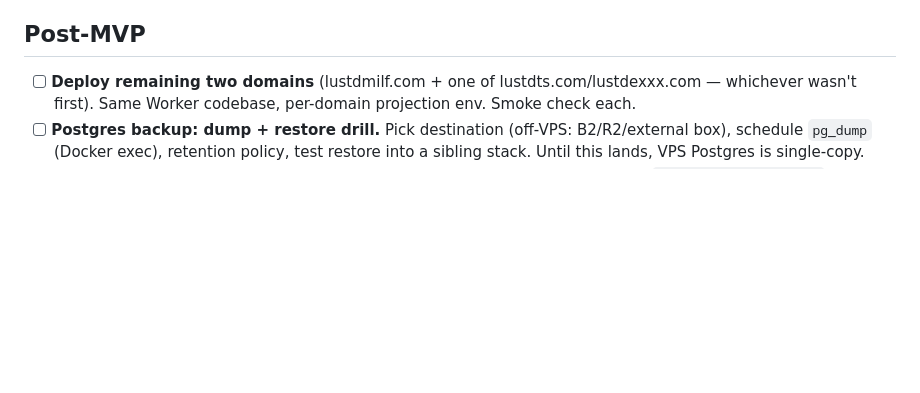
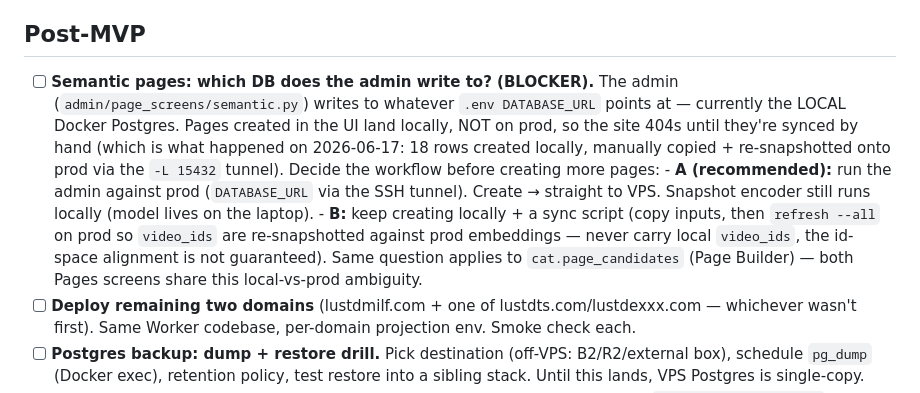
Before and after one commit to alexsgcompany/Lustdex, a Markdown page: TODO.md, the part around the change. Drawn GitHub-style; blank space fills up the shorter version.

Commit message:
TODO: blocker — semantic pages admin writes to local DB, not prod
Admin Pages screens write to whatever DATABASE_URL points at (local Docker
today), so UI-created pages don't reach prod without a manual sync. Capture
the A/B decision (admin-vs-prod tunnel vs local+sync script) and the
never-carry-local-video_ids rule.

Co-Authored-By: Claude Opus 4.8 <noreply@anthropic.com>

```diff
--- a/TODO.md
+++ b/TODO.md
@@ -47,6 +47,22 @@ Stack lock-in:
 
 ## Post-MVP
 
+- [ ] **Semantic pages: which DB does the admin write to? (BLOCKER).** The
+      admin (`admin/page_screens/semantic.py`) writes to whatever `.env
+      DATABASE_URL` points at — currently the LOCAL Docker Postgres. Pages
+      created in the UI land locally, NOT on prod, so the site 404s until
+      they're synced by hand (which is what happened on 2026-06-17: 18 rows
+      created locally, manually copied + re-snapshotted onto prod via the
+      `-L 15432` tunnel). Decide the workflow before creating more pages:
+        - **A (recommended):** run the admin against prod (`DATABASE_URL`
+          via the SSH tunnel). Create → straight to VPS. Snapshot encoder
+          still runs locally (model lives on the laptop).
+        - **B:** keep creating locally + a sync script (copy inputs, then
+          `refresh --all` on prod so `video_ids` are re-snapshotted against
+          prod embeddings — never carry local `video_ids`, the id-space
+          alignment is not guaranteed).
+      Same question applies to `cat.page_candidates` (Page Builder) — both
+      Pages screens share this local-vs-prod ambiguity.
 - [ ] **Deploy remaining two domains** (lustdmilf.com + one of
       lustdts.com/lustdexxx.com — whichever wasn't first). Same Worker
       codebase, per-domain projection env. Smoke check each.
```
